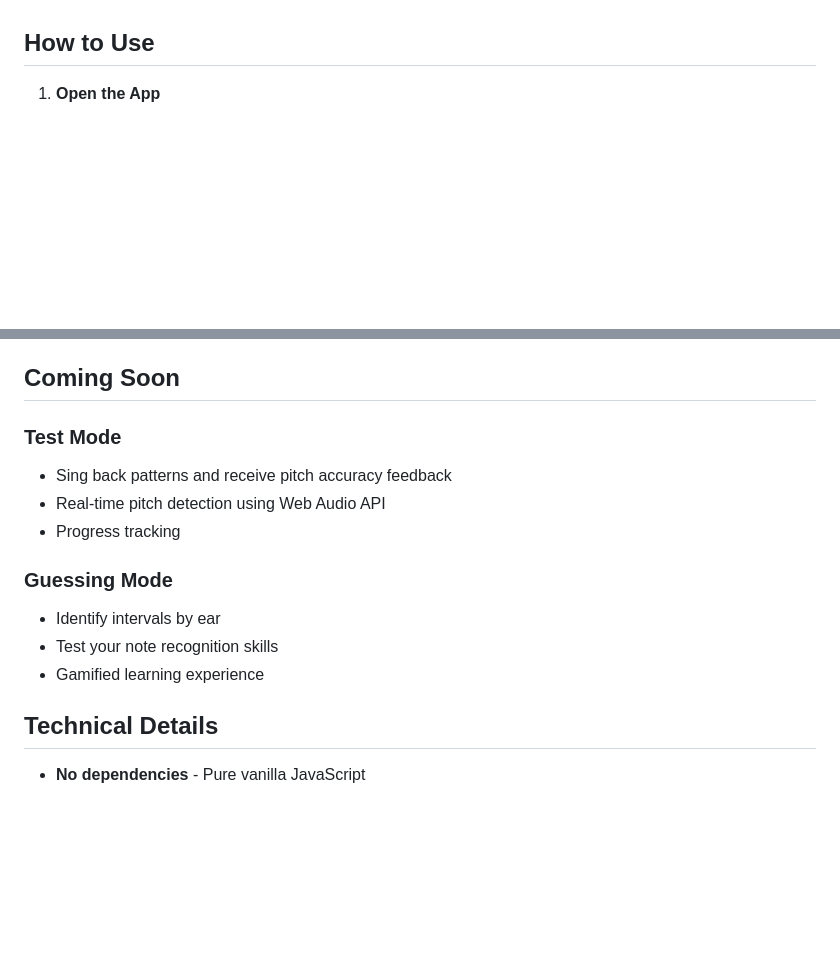
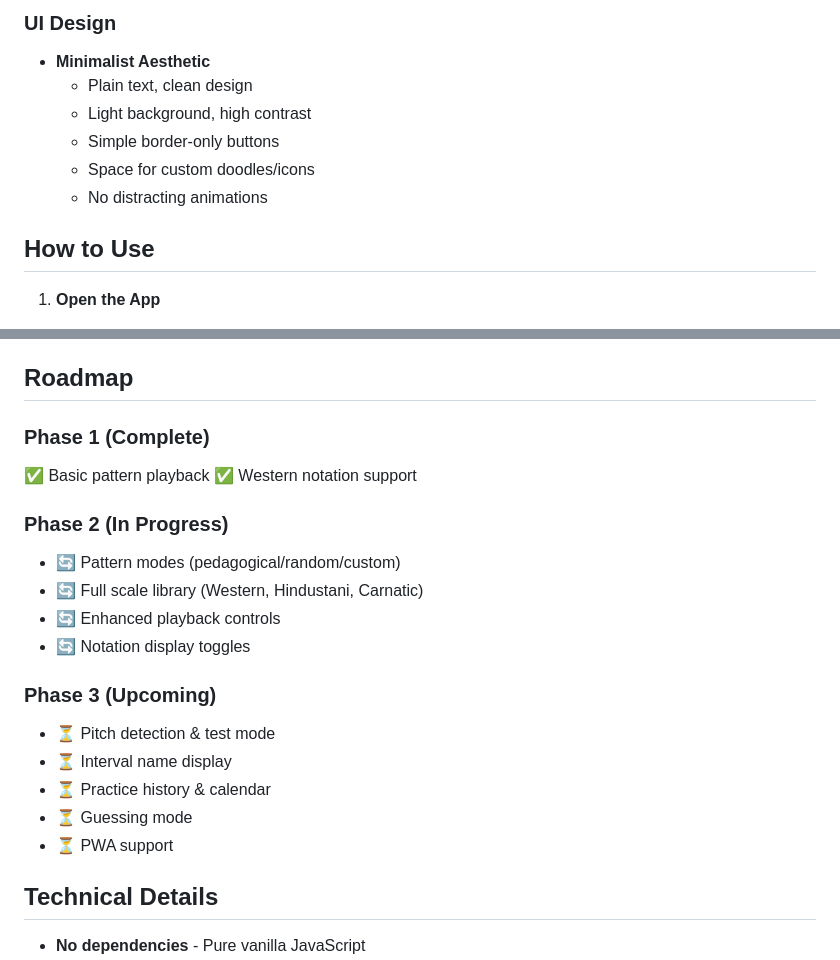
Before and after one commit to siva-sakti/ear-train, a Markdown page: README.md, 2 parts joined by grey strips. Rendered like a GitHub page; blank space fills up the shorter version.

```diff
--- a/README.md
+++ b/README.md
@@ -44,3 +133,11 @@ A simple, elegant web application for practicing musical ear training with suppo
+### UI Design
+
+- **Minimalist Aesthetic**
+  - Plain text, clean design
+  - Light background, high contrast
+  - Simple border-only buttons
+  - Space for custom doodles/icons
+  - No distracting animations
 
 ## How to Use
 
@@ -105,17 +202,24 @@ By practicing these patterns, you train your brain to recognize the relationship
 - Based on 24 śruti (microtones)
 - Sa and Pa are immovable anchors
 
-## Coming Soon
+## Roadmap
 
-### Test Mode
-- Sing back patterns and receive pitch accuracy feedback
-- Real-time pitch detection using Web Audio API
-- Progress tracking
+### Phase 1 (Complete)
+✅ Basic pattern playback
+✅ Western notation support
 
-### Guessing Mode
-- Identify intervals by ear
-- Test your note recognition skills
-- Gamified learning experience
+### Phase 2 (In Progress)
+- 🔄 Pattern modes (pedagogical/random/custom)
+- 🔄 Full scale library (Western, Hindustani, Carnatic)
+- 🔄 Enhanced playback controls
+- 🔄 Notation display toggles
+
+### Phase 3 (Upcoming)
+- ⏳ Pitch detection & test mode
+- ⏳ Interval name display
+- ⏳ Practice history & calendar
+- ⏳ Guessing mode
+- ⏳ PWA support
 
 ## Technical Details
 
```
Also changed, not shown: other parts of README.md (+112 -23 lines), IMPLEMENTATION_PLAN.md (added, +469 -0 lines).
